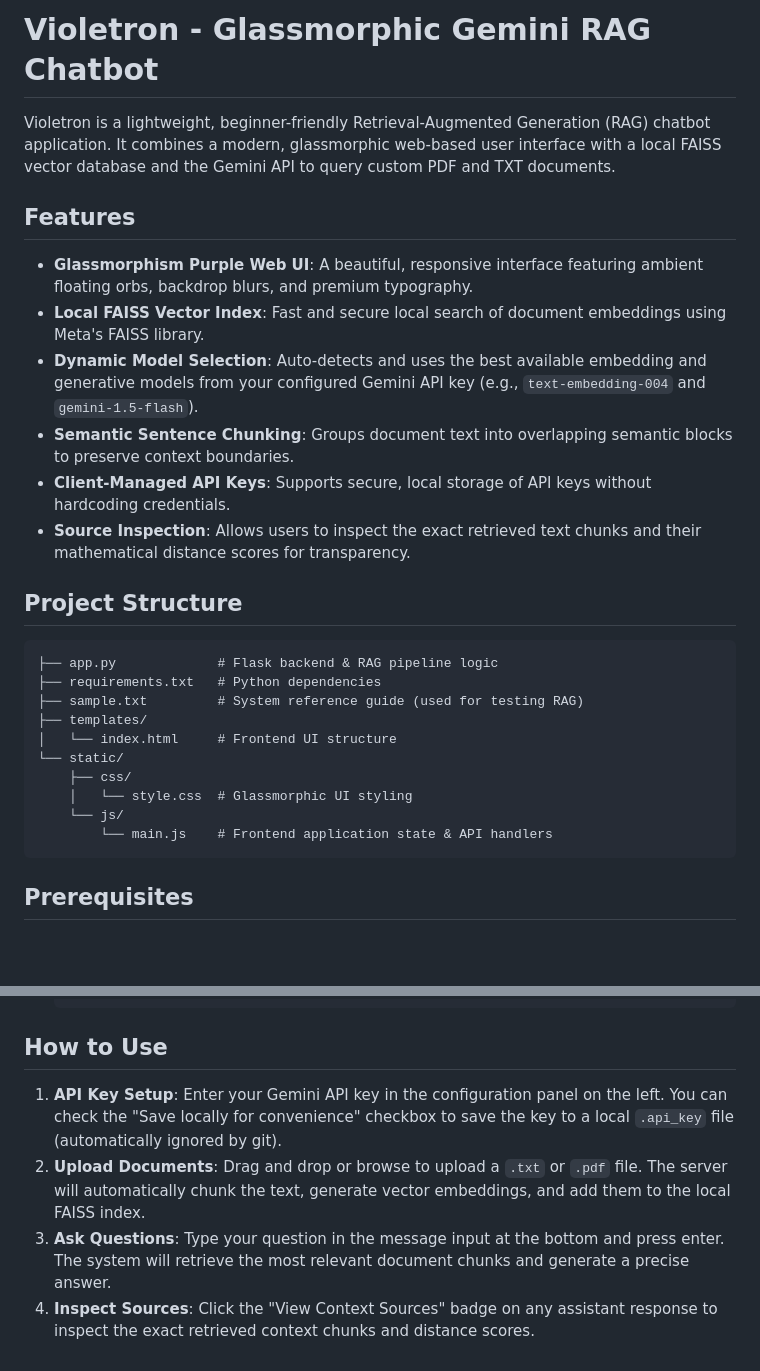
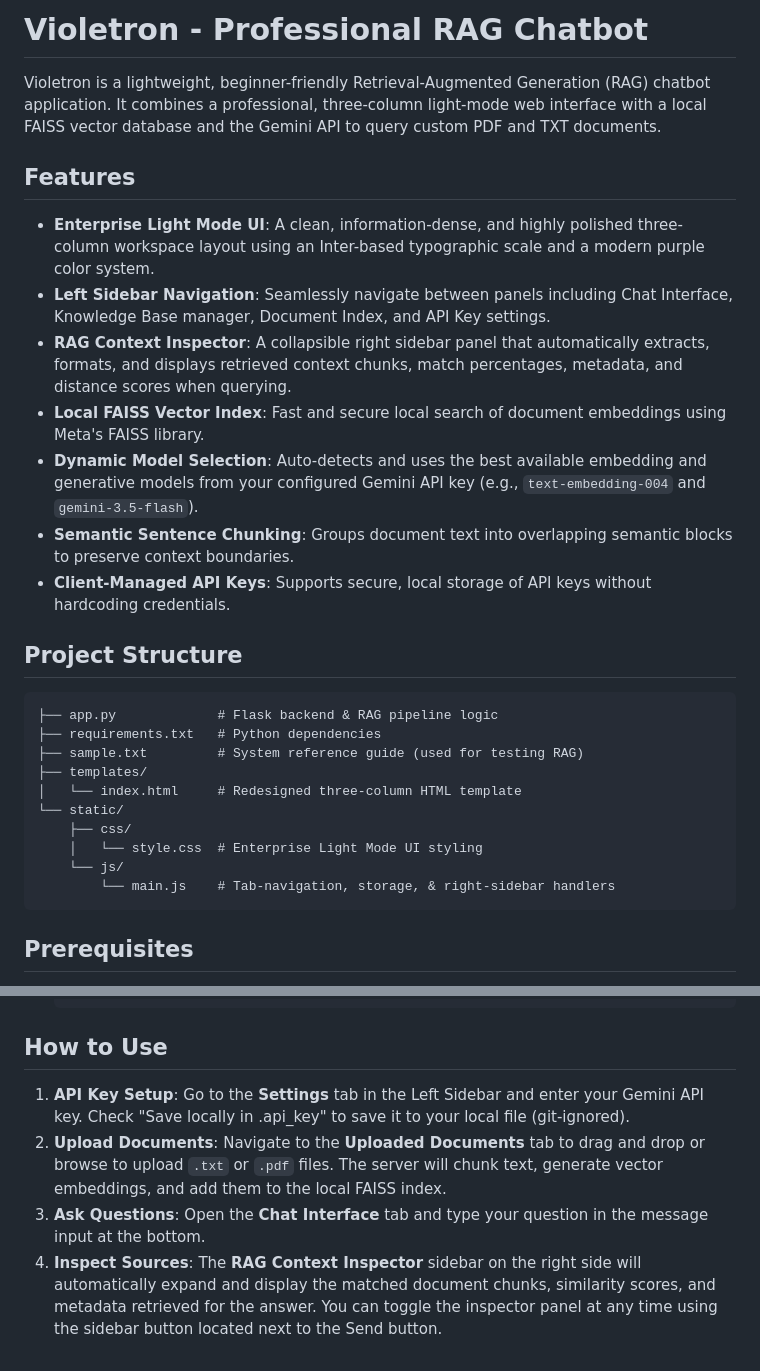
Before and after one commit to usmanibrahim1205/Violetron-RAGChatbot, a Markdown page: README.md, 2 parts joined by grey strips. GitHub-like rendering; blank space fills up the shorter version.

````diff
--- a/README.md
+++ b/README.md
@@ -1,15 +1,16 @@
-# Violetron - Glassmorphic Gemini RAG Chatbot
+# Violetron - Professional RAG Chatbot
 
-Violetron is a lightweight, beginner-friendly Retrieval-Augmented Generation (RAG) chatbot application. It combines a modern, glassmorphic web-based user interface with a local FAISS vector database and the Gemini API to query custom PDF and TXT documents.
+Violetron is a lightweight, beginner-friendly Retrieval-Augmented Generation (RAG) chatbot application. It combines a professional, three-column light-mode web interface with a local FAISS vector database and the Gemini API to query custom PDF and TXT documents.
 
 ## Features
 
-- **Glassmorphism Purple Web UI**: A beautiful, responsive interface featuring ambient floating orbs, backdrop blurs, and premium typography.
+- **Enterprise Light Mode UI**: A clean, information-dense, and highly polished three-column workspace layout using an Inter-based typographic scale and a modern purple color system.
+- **Left Sidebar Navigation**: Seamlessly navigate between panels including Chat Interface, Knowledge Base manager, Document Index, and API Key settings.
+- **RAG Context Inspector**: A collapsible right sidebar panel that automatically extracts, formats, and displays retrieved context chunks, match percentages, metadata, and distance scores when querying.
 - **Local FAISS Vector Index**: Fast and secure local search of document embeddings using Meta's FAISS library.
-- **Dynamic Model Selection**: Auto-detects and uses the best available embedding and generative models from your configured Gemini API key (e.g., `text-embedding-004` and `gemini-1.5-flash`).
+- **Dynamic Model Selection**: Auto-detects and uses the best available embedding and generative models from your configured Gemini API key (e.g., `text-embedding-004` and `gemini-3.5-flash`).
 - **Semantic Sentence Chunking**: Groups document text into overlapping semantic blocks to preserve context boundaries.
 - **Client-Managed API Keys**: Supports secure, local storage of API keys without hardcoding credentials.
-- **Source Inspection**: Allows users to inspect the exact retrieved text chunks and their mathematical distance scores for transparency.
 
 ## Project Structure
 
@@ -18,12 +19,12 @@ Violetron is a lightweight, beginner-friendly Retrieval-Augmented Generation (RA
 ├── requirements.txt   # Python dependencies
 ├── sample.txt         # System reference guide (used for testing RAG)
 ├── templates/
-│   └── index.html     # Frontend UI structure
+│   └── index.html     # Redesigned three-column HTML template
 └── static/
     ├── css/
-    │   └── style.css  # Glassmorphic UI styling
+    │   └── style.css  # Enterprise Light Mode UI styling
     └── js/
-        └── main.js    # Frontend application state & API handlers
+        └── main.js    # Tab-navigation, storage, & right-sidebar handlers
 ```
 
 ## Prerequisites
@@ -69,7 +70,7 @@ Violetron is a lightweight, beginner-friendly Retrieval-Augmented Generation (RA
 
 ## How to Use
 
-1. **API Key Setup**: Enter your Gemini API key in the configuration panel on the left. You can check the "Save locally for convenience" checkbox to save the key to a local `.api_key` file (automatically ignored by git).
-2. **Upload Documents**: Drag and drop or browse to upload a `.txt` or `.pdf` file. The server will automatically chunk the text, generate vector embeddings, and add them to the local FAISS index.
-3. **Ask Questions**: Type your question in the message input at the bottom and press enter. The system will retrieve the most relevant document chunks and generate a precise answer.
-4. **Inspect Sources**: Click the "View Context Sources" badge on any assistant response to inspect the exact retrieved context chunks and distance scores.
+1. **API Key Setup**: Go to the **Settings** tab in the Left Sidebar and enter your Gemini API key. Check "Save locally in .api_key" to save it to your local file (git-ignored).
+2. **Upload Documents**: Navigate to the **Uploaded Documents** tab to drag and drop or browse to upload `.txt` or `.pdf` files. The server will chunk text, generate vector embeddings, and add them to the local FAISS index.
+3. **Ask Questions**: Open the **Chat Interface** tab and type your question in the message input at the bottom.
+4. **Inspect Sources**: The **RAG Context Inspector** sidebar on the right side will automatically expand and display the matched document chunks, similarity scores, and metadata retrieved for the answer. You can toggle the inspector panel at any time using the sidebar button located next to the Send button.
````
